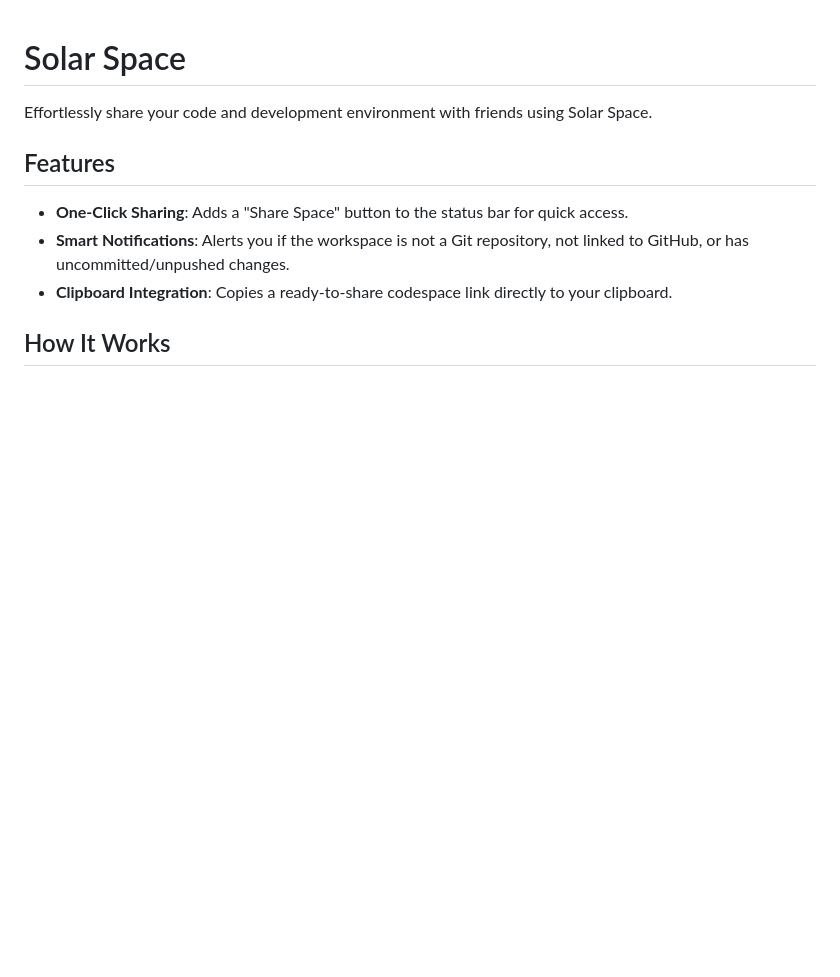
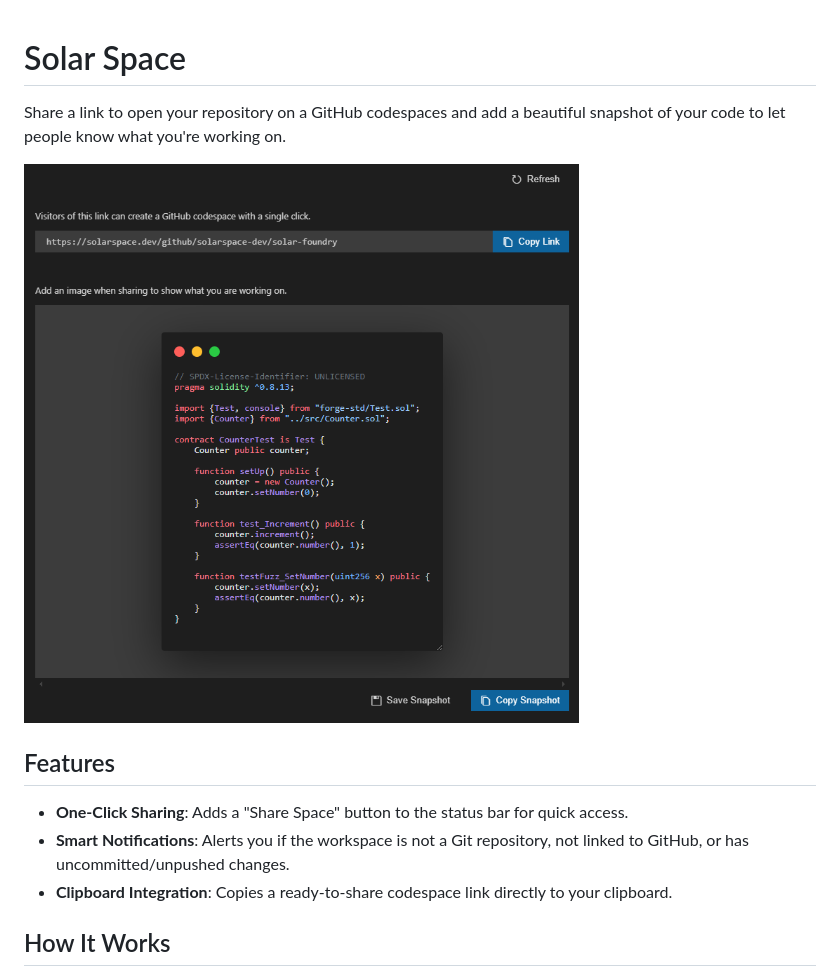
Before and after one commit to solarspace-dev/solarspace.dev, a Markdown page: vscode-ext/README.md, the part around the change. GitHub-like rendering; pictures changed too: vscode-ext/images/screenshot.png (added); blank space fills up the shorter version.

Commit message:
Polish README, add screenshot

```diff
--- a/vscode-ext/README.md
+++ b/vscode-ext/README.md
@@ -1,6 +1,9 @@
 # Solar Space
 
-Effortlessly share your code and development environment with friends using Solar Space.
+Share a link to open your repository on a GitHub codespaces and add a beautiful snapshot of your code to let people know what you're working on.
+
+![Screenshot Sharing Page](./images/screenshot.png)
+
 
 ## Features
 
```
Also changed, not shown: vscode-ext/logo.png, 1 other file.
